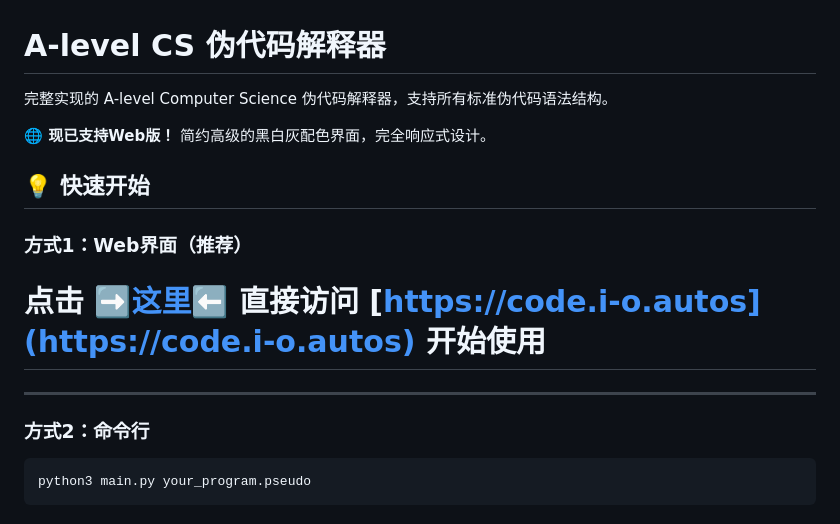
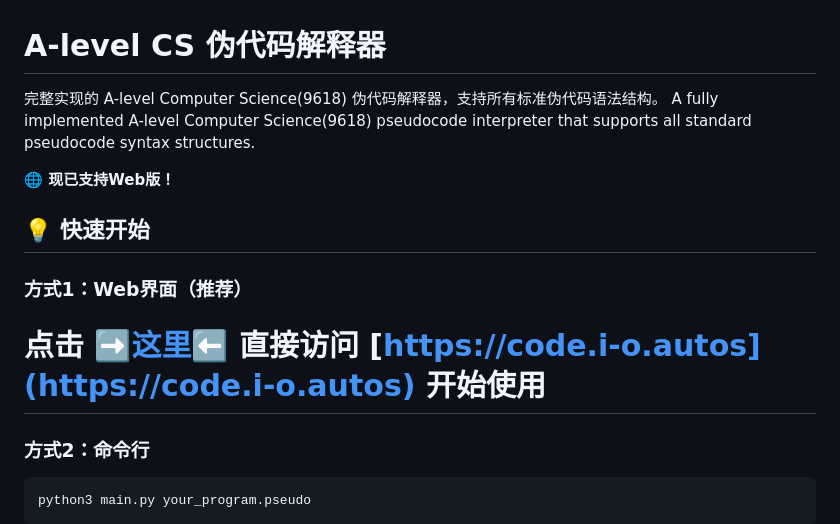
Before and after one commit to LaoChouPro/Pseudocode-IDE, a Markdown page: README.md, the part around the change. Rendered like a GitHub page.

```diff
--- a/README.md
+++ b/README.md
@@ -1,8 +1,9 @@
 # A-level CS 伪代码解释器
 
-完整实现的 A-level Computer Science 伪代码解释器，支持所有标准伪代码语法结构。
+完整实现的 A-level Computer Science(9618) 伪代码解释器，支持所有标准伪代码语法结构。
+A fully implemented A-level Computer Science(9618) pseudocode interpreter that supports all standard pseudocode syntax structures.
 
-**🌐 现已支持Web版！** 简约高级的黑白灰配色界面，完全响应式设计。
+**🌐 现已支持Web版！**
 
 ## 💡 快速开始
 
@@ -10,7 +11,7 @@
 
 # 点击 ➡️[这里](https://code.i-o.autos)⬅️ 直接访问 [https://code.i-o.autos](https://code.i-o.autos) 开始使用
 
----
+
 
 ### 方式2：命令行
 
```
